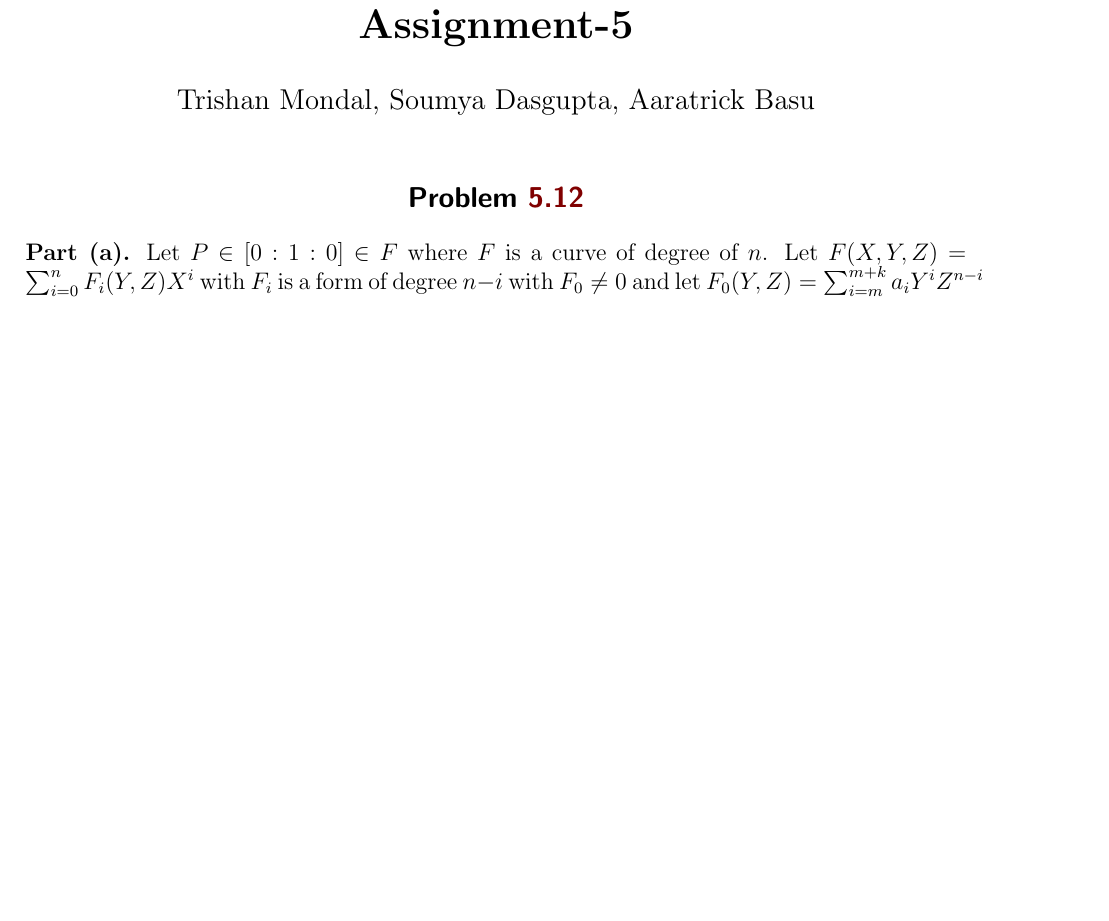
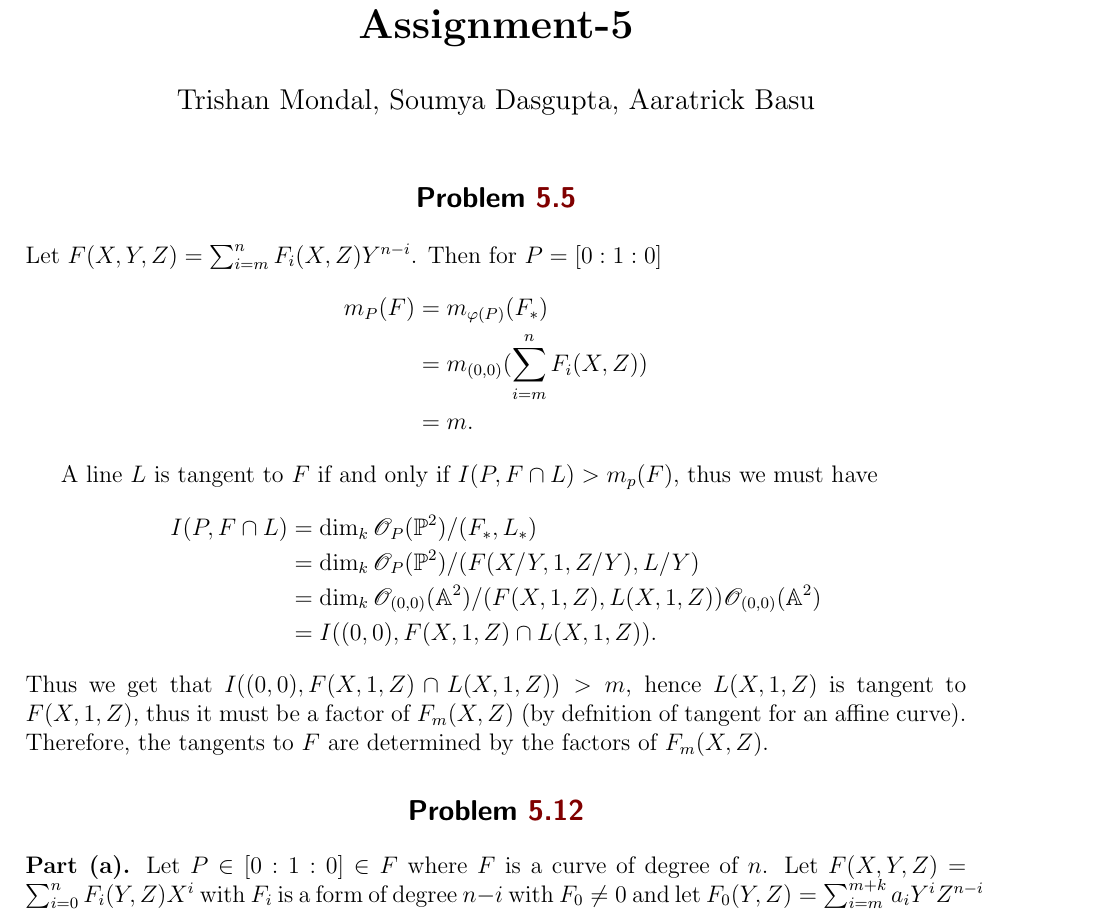
Before and after one commit to Trishan8/AG-HW, a LaTeX problem sheet (Workspace/HW5.tex): part of page 1 of 3 before the commit and part of page 1 of 4 after it, cut so that both start at the same text, the shorter picture padded with empty space. Compiled offline with pdfLaTeX.

Commit message:
problem 5.5 done

```diff
--- a/Workspace/HW5.tex
+++ b/Workspace/HW5.tex
@@ -7,6 +7,23 @@
 
 \begin{document}
 \maketitle
+
+\section*{Problem \textcolor{maroon}{5.5}}
+Let $F(X,Y,Z) = \sum_{i=m}^n F_i(X,Z) Y^{n-i}$. Then for $P = [0:1:0]$
+\begin{align*}
+   m_P(F) &= m_{\varphi(P)}(F_*) \\
+   &= m_{(0,0)}(\sum_{i=m}^n F_i(X,Z)) \\
+   &= m.
+\end{align*}
+
+A line $L$ is tangent to $F$ if and only if $I(P, F \cap L) > m_p(F)$, thus we must have
+\begin{align*}
+   I(P,F \cap L) &= \dim_{k} \mathscr{O}_P(\mathbb{P}^2)/(F_*,L_*) \\
+   &= \dim_k \mathscr{O}_P(\mathbb{P}^2)/(F(X/Y,1,Z/Y), L/Y) \\
+   &= \dim_k \mathscr{O}_{(0,0)}(\mathbb{A}^2)/(F(X,1,Z), L(X,1,Z)) \mathscr{O}_{(0,0)}(\mathbb{A}^2) \\
+   &= I((0,0), F(X,1,Z) \cap L(X,1,Z)).
+\end{align*}
+Thus we get that $I((0,0), F(X,1,Z) \cap L(X,1,Z)) > m$, hence $L(X,1,Z)$ is tangent to $F(X,1,Z)$, thus it must be a factor of $F_m(X,Z)$ (by defnition of tangent for an affine curve). Therefore, the tangents to $F$ are determined by the factors of $F_m(X,Z)$.
 
 \section*{Problem \textcolor{maroon}{5.12}}
 \textbf{Part (a).} Let $P \in [0:1:0] \in F$ where $F$ is a curve of degree of $n$. Let $F(X,Y,Z) = \sum_{i=0}^n F_i(Y,Z)X^i$ with $F_i$ is a form of degree $n-i$ with $F_0 \neq 0$ and let $F_0(Y,Z) = \sum_{i=m}^{m+k} a_i Y^i Z^{n-i}$ (with $m,k \geq 0$ and $m+k \leq n-1$, there is no $Y^n$ term as $P = [0:1:0] \in F$).
```
Also changed, not shown: Workspace/HW5.pdf, 1 other file.
